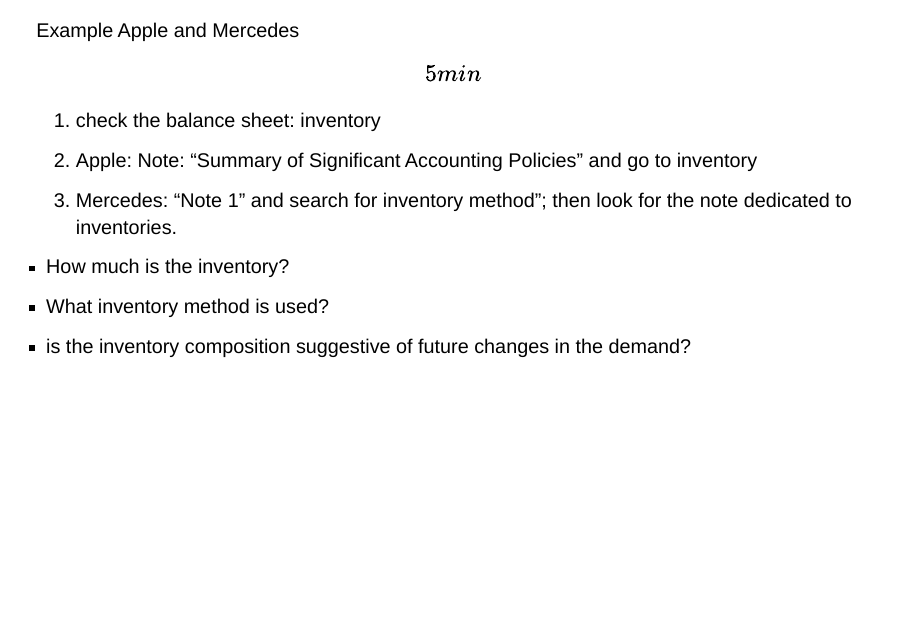
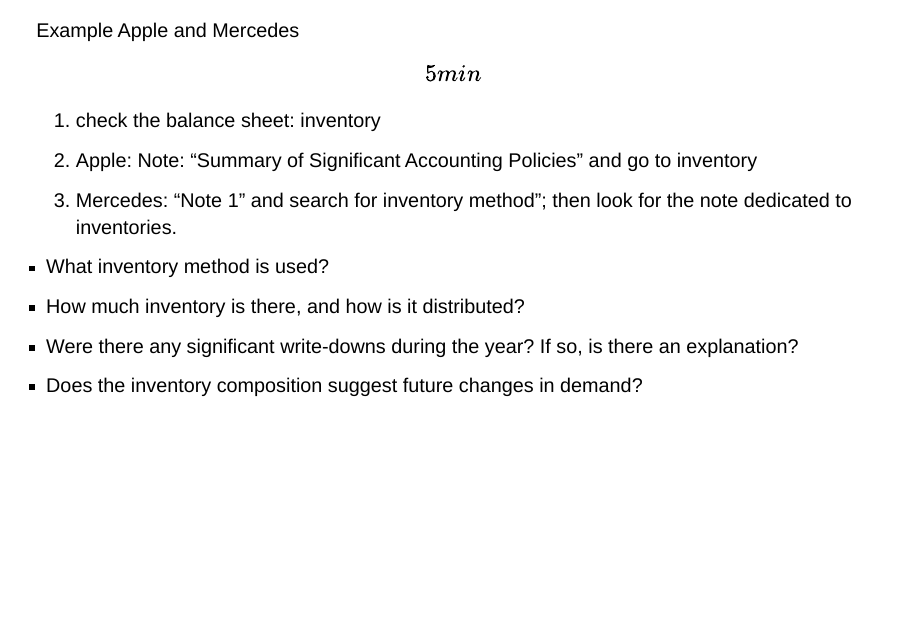
Before and after one commit to mortizm1988/lecture_financial_statements_analysis, a Quarto document (topic_3_investing.qmd): page 25 of 55. Rendered offline with R 4.5, knitr and Pandoc in place of Quarto, with nearby package versions; drawn as Slidy slides in place of the format the file asks for.

Commit message:
topic 3 updates in inventory

```diff
--- a/topic_3_investing.qmd
+++ b/topic_3_investing.qmd
@@ -352,9 +358,10 @@
 2)  Apple: Note: "Summary of Significant Accounting Policies" and go to inventory
 3)  Mercedes: "Note 1" and search for inventory method"; then look for the note dedicated to inventories.
 
--   How much is the inventory?
 -   What inventory method is used?
--   is the inventory composition suggestive of future changes in the demand?
+-   How much inventory is there, and how is it distributed?
+-   Were there any significant write‑downs during the year? If so, is there an explanation?
+-   Does the inventory composition suggest future changes in demand?
 
 ## 4. Long-term assets and capitalization
 
```
Also changed, not shown: topic_3_investing.qmd (6 more changed lines), 1 other file.
